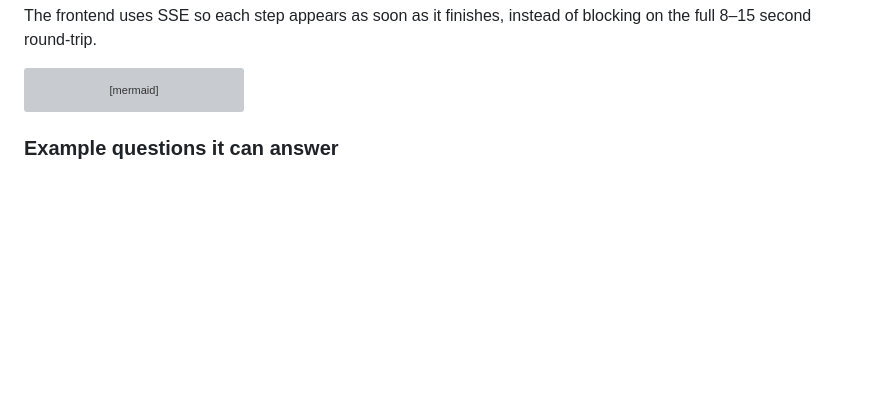
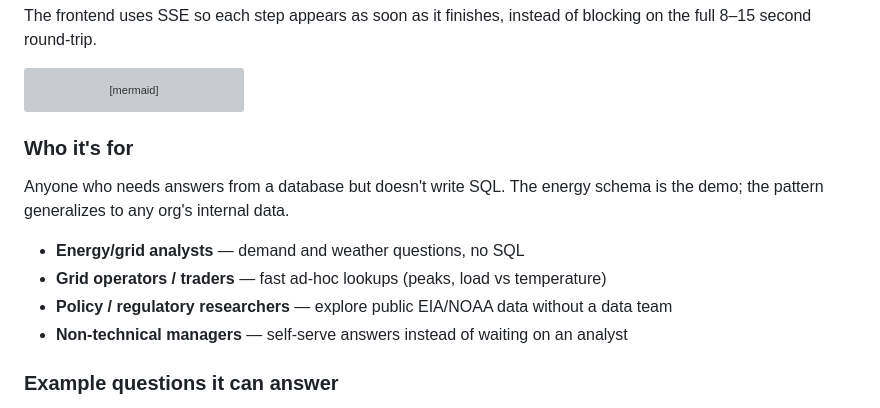
Before and after one commit to visethchapman/energy-text2sql, a Markdown page: README.md, the part around the change. Rendered like a GitHub page; blank space fills up the shorter version; grey boxes are pictures that could not be loaded.

Commit message:
README: add short "Who it's for" section (users + generalization one-liner)
Co-Authored-By: Claude Opus 4.7 (1M context) <noreply@anthropic.com>

````diff
--- a/README.md
+++ b/README.md
@@ -41,6 +41,16 @@ flowchart LR
     X -->|sql_error,<br/>retries exhausted| W
     W --> A([Answer])
 ```
+
+### Who it's for
+
+Anyone who needs answers from a database but doesn't write SQL. The energy
+schema is the demo; the pattern generalizes to any org's internal data.
+
+- **Energy/grid analysts** — demand and weather questions, no SQL
+- **Grid operators / traders** — fast ad-hoc lookups (peaks, load vs temperature)
+- **Policy / regulatory researchers** — explore public EIA/NOAA data without a data team
+- **Non-technical managers** — self-serve answers instead of waiting on an analyst
 
 ### Example questions it can answer
 
````
